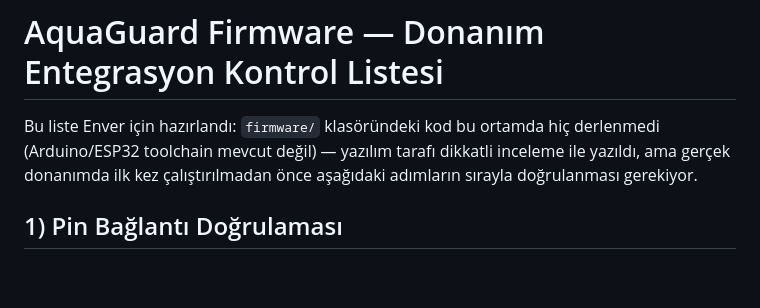
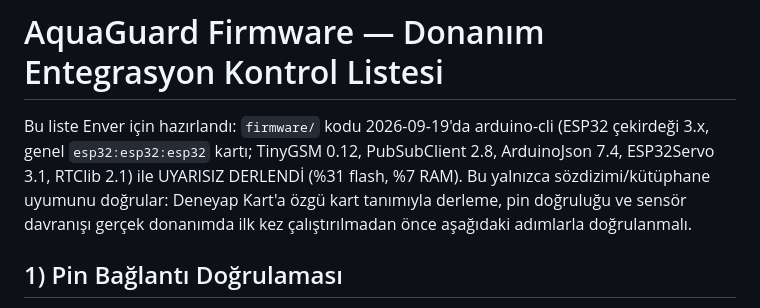
Before and after one commit to beyzanuryavuztr/aquaguard, a Markdown page: firmware/DONANIM_KONTROL_LISTESI.md, the part around the change. GitHub-like rendering; blank space fills up the shorter version.

Commit message:
docs: firmware'in derlendigi bilgisi belgelere islendi
Co-Authored-By: Claude Sonnet 5 <noreply@anthropic.com>

```diff
--- a/firmware/DONANIM_KONTROL_LISTESI.md
+++ b/firmware/DONANIM_KONTROL_LISTESI.md
@@ -1,9 +1,11 @@
 # AquaGuard Firmware — Donanım Entegrasyon Kontrol Listesi
 
-Bu liste Enver için hazırlandı: `firmware/` klasöründeki kod bu ortamda hiç
-derlenmedi (Arduino/ESP32 toolchain mevcut değil) — yazılım tarafı dikkatli
-inceleme ile yazıldı, ama gerçek donanımda ilk kez çalıştırılmadan önce
-aşağıdaki adımların sırayla doğrulanması gerekiyor.
+Bu liste Enver için hazırlandı: `firmware/` kodu 2026-09-19'da arduino-cli (ESP32 çekirdeği 3.x, genel
+`esp32:esp32:esp32` kartı; TinyGSM 0.12, PubSubClient 2.8, ArduinoJson 7.4,
+ESP32Servo 3.1, RTClib 2.1) ile UYARISIZ DERLENDİ (%31 flash, %7 RAM).
+Bu yalnızca sözdizimi/kütüphane uyumunu doğrular: Deneyap Kart'a özgü kart
+tanımıyla derleme, pin doğruluğu ve sensör davranışı gerçek donanımda
+ilk kez çalıştırılmadan önce aşağıdaki adımlarla doğrulanmalı.
 
 ## 1) Pin Bağlantı Doğrulaması
 
```
Also changed, not shown: CHANGELOG.md (+3 -2 lines).
